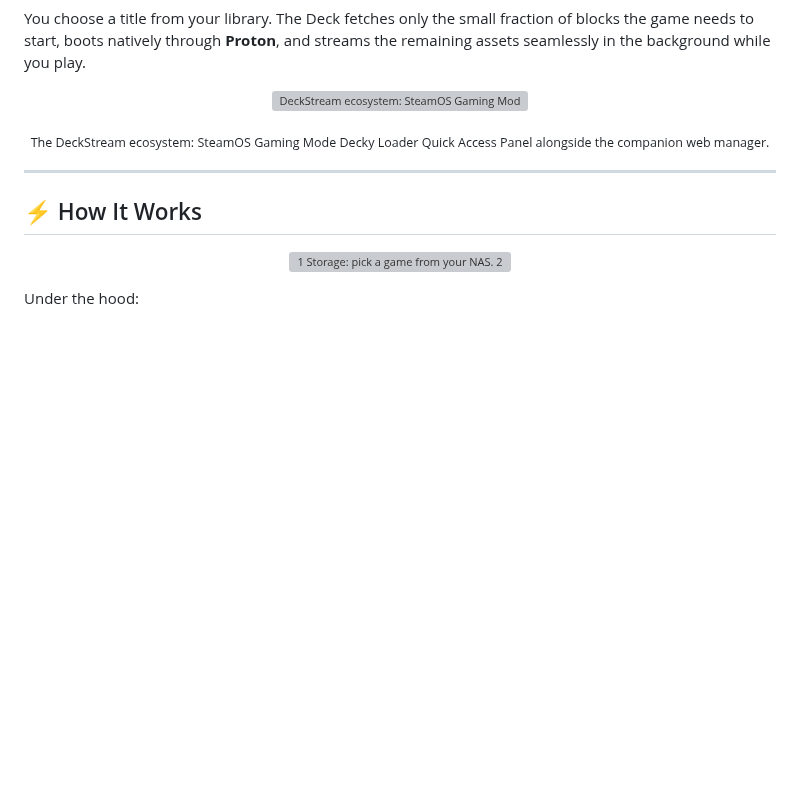
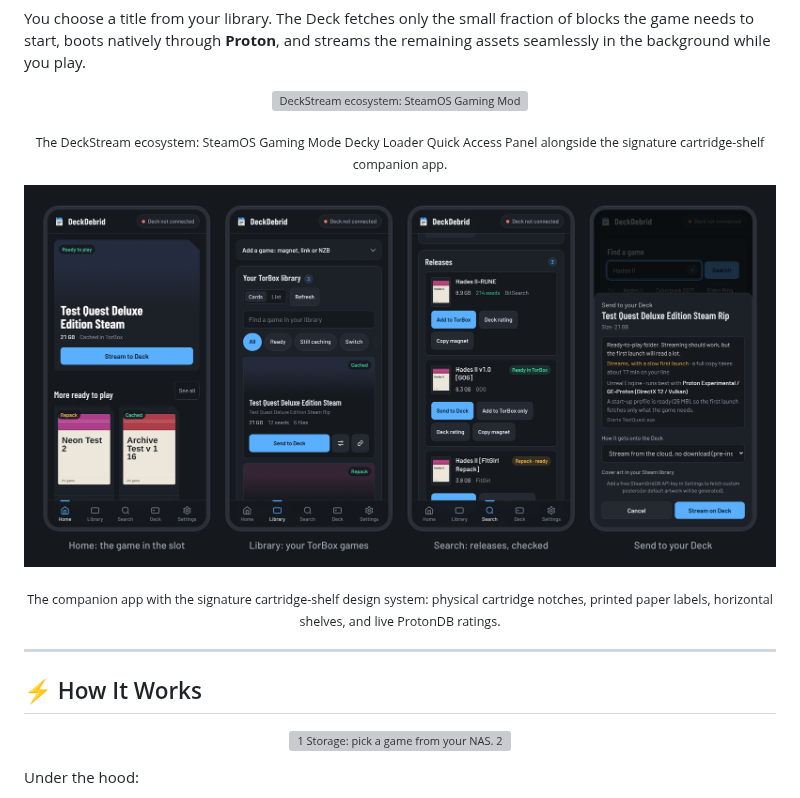
Before and after one commit to hffgzktbcc-blip/deckstream, a Markdown page: README.md, the part around one of its changes. Drawn GitHub-style; pictures changed too: docs/readme/screens.png (added); blank space fills up the shorter version; grey boxes are pictures that could not be loaded.

Commit message:
docs: showcase signature cartridge-shelf companion app and mobile multi-screen showcase

```diff
--- a/README.md
+++ b/README.md
@@ -20,5 +20,10 @@ You choose a title from your library. The Deck fetches only the small fraction o
 </p>
-<p align="center"><sub>The DeckStream ecosystem: SteamOS Gaming Mode Decky Loader Quick Access Panel alongside the companion web manager.</sub></p>
+<p align="center"><sub>The DeckStream ecosystem: SteamOS Gaming Mode Decky Loader Quick Access Panel alongside the signature cartridge-shelf companion app.</sub></p>
+
+<p align="center">
+  <img src="docs/readme/screens.png" alt="The companion app: Home with the next game ready to play, the cartridge shelf library, search results, and the Send to Deck sheet" width="100%">
+</p>
+<p align="center"><sub>The companion app with the signature cartridge-shelf design system: physical cartridge notches, printed paper labels, horizontal shelves, and live ProtonDB ratings.</sub></p>
 
 ---
 
```
Also changed, not shown: other parts of README.md (+1 -1 lines), 2 other files.
